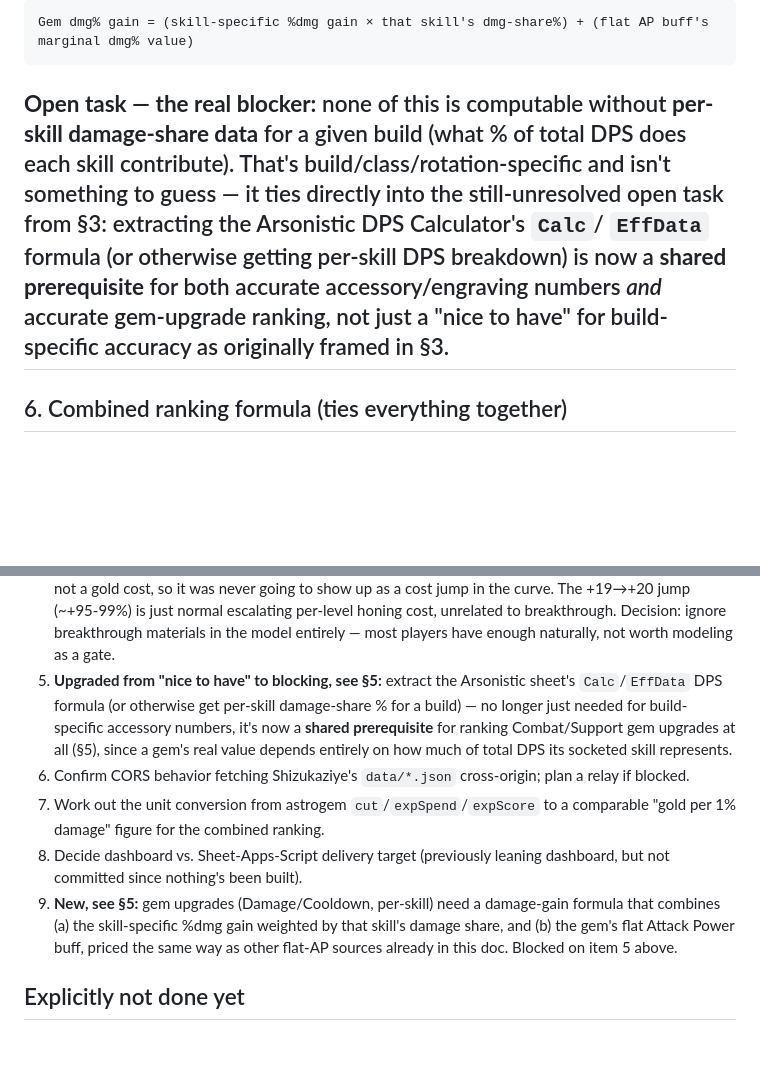
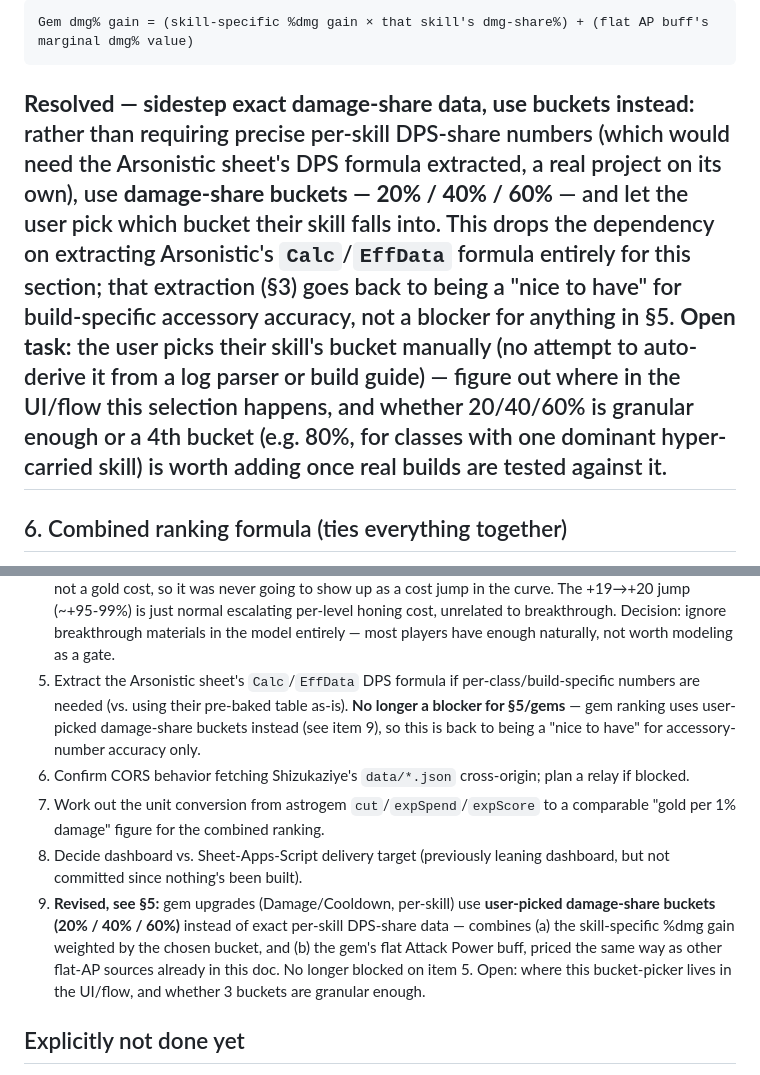
Before and after one commit to craftedswift/lostark-gold-to-damage-efficiency-, a Markdown page: RESEARCH.md, 2 parts joined by grey strips. Rendered like a GitHub page; blank space fills up the shorter version.

Commit message:
Simplify gem damage-share to user-picked buckets, unblock section 5
Instead of requiring exact per-skill DPS-share data (which needed the
Arsonistic sheet's DPS formula extracted), use damage-share buckets -
20% / 40% / 60% - and let the user pick which bucket their skill
falls into. This removes the dependency section 5 previously placed
on extracting Arsonistic's Calc/EffData formula; that extraction goes
back to being a nice-to-have for accessory-number accuracy only, not
a shared blocker.

Co-Authored-By: Claude Sonnet 5 <noreply@anthropic.com>

````diff
--- a/RESEARCH.md
+++ b/RESEARCH.md
@@ -385,15 +385,19 @@ sheet numbers, or §4's astrogem Attack Power per-level constant
 ```
 Gem dmg% gain = (skill-specific %dmg gain × that skill's dmg-share%) + (flat AP buff's marginal dmg% value)
 ```
-**Open task — the real blocker:** none of this is computable without
-**per-skill damage-share data** for a given build (what % of total DPS
-does each skill contribute). That's build/class/rotation-specific and
-isn't something to guess — it ties directly into the still-unresolved
-open task from §3: extracting the Arsonistic DPS Calculator's `Calc`/
-`EffData` formula (or otherwise getting per-skill DPS breakdown) is now
-a **shared prerequisite** for both accurate accessory/engraving numbers
-*and* accurate gem-upgrade ranking, not just a "nice to have" for
-build-specific accuracy as originally framed in §3.
+**Resolved — sidestep exact damage-share data, use buckets instead:**
+rather than requiring precise per-skill DPS-share numbers (which would
+need the Arsonistic sheet's DPS formula extracted, a real project on its
+own), use **damage-share buckets — 20% / 40% / 60%** — and let the user
+pick which bucket their skill falls into. This drops the dependency on
+extracting Arsonistic's `Calc`/`EffData` formula entirely for this
+section; that extraction (§3) goes back to being a "nice to have" for
+build-specific accessory accuracy, not a blocker for anything in §5.
+**Open task:** the user picks their skill's bucket manually (no attempt
+to auto-derive it from a log parser or build guide) — figure out where
+in the UI/flow this selection happens, and whether 20/40/60% is granular
+enough or a 4th bucket (e.g. 80%, for classes with one dominant hyper-
+carried skill) is worth adding once real builds are tested against it.
 ---
 ## 6. Combined ranking formula (ties everything together)
 Same as the original sheet's `Gold to DMG% DPS` tab:
@@ -437,24 +441,24 @@ yet solved. Don't force-fit it without checking the units line up.
    to breakthrough. Decision: ignore breakthrough materials in the model
    entirely — most players have enough naturally, not worth modeling as
    a gate.
-5. **Upgraded from "nice to have" to blocking, see §5:** extract the
-   Arsonistic sheet's `Calc`/`EffData` DPS formula (or otherwise get
-   per-skill damage-share % for a build) — no longer just needed for
-   build-specific accessory numbers, it's now a **shared prerequisite**
-   for ranking Combat/Support gem upgrades at all (§5), since a gem's
-   real value depends entirely on how much of total DPS its socketed
-   skill represents.
+5. Extract the Arsonistic sheet's `Calc`/`EffData` DPS formula if
+   per-class/build-specific numbers are needed (vs. using their pre-baked
+   table as-is). **No longer a blocker for §5/gems** — gem ranking uses
+   user-picked damage-share buckets instead (see item 9), so this is back
+   to being a "nice to have" for accessory-number accuracy only.
 6. Confirm CORS behavior fetching Shizukaziye's `data/*.json` cross-origin;
    plan a relay if blocked.
 7. Work out the unit conversion from astrogem `cut`/`expSpend`/`expScore`
    to a comparable "gold per 1% damage" figure for the combined ranking.
 8. Decide dashboard vs. Sheet-Apps-Script delivery target (previously
    leaning dashboard, but not committed since nothing's been built).
-9. **New, see §5:** gem upgrades (Damage/Cooldown, per-skill) need a
-   damage-gain formula that combines (a) the skill-specific %dmg gain
-   weighted by that skill's damage share, and (b) the gem's flat Attack
+9. **Revised, see §5:** gem upgrades (Damage/Cooldown, per-skill) use
+   **user-picked damage-share buckets (20% / 40% / 60%)** instead of
+   exact per-skill DPS-share data — combines (a) the skill-specific %dmg
+   gain weighted by the chosen bucket, and (b) the gem's flat Attack
    Power buff, priced the same way as other flat-AP sources already in
-   this doc. Blocked on item 5 above.
+   this doc. No longer blocked on item 5. Open: where this bucket-picker
+   lives in the UI/flow, and whether 3 buckets are granular enough.
 ## Explicitly not done yet
 No code, no dashboard, no Apps Script. This file is the handoff point —
 next step for whoever (or whichever Claude) picks this up is to resolve
````
